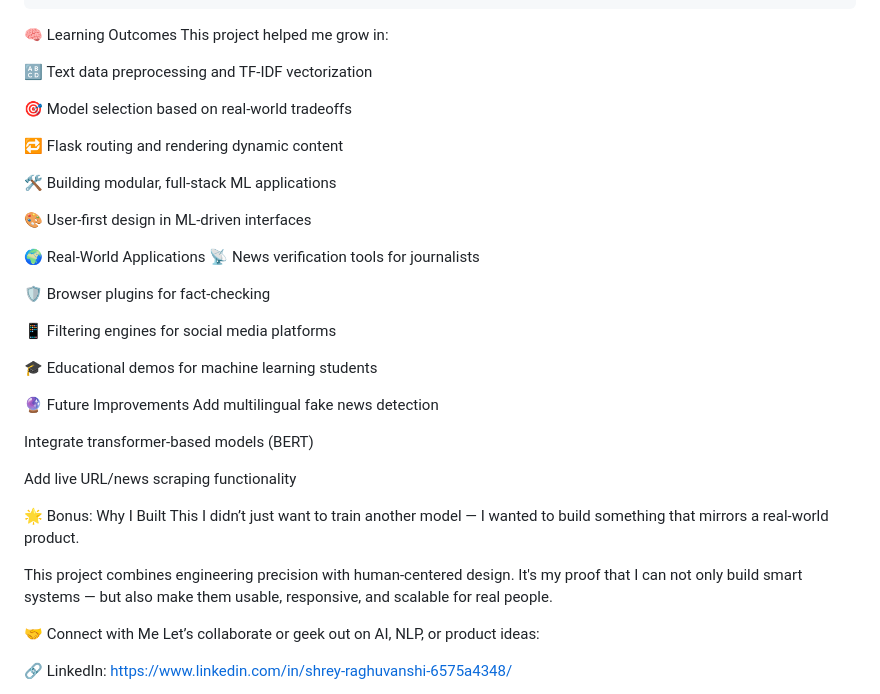
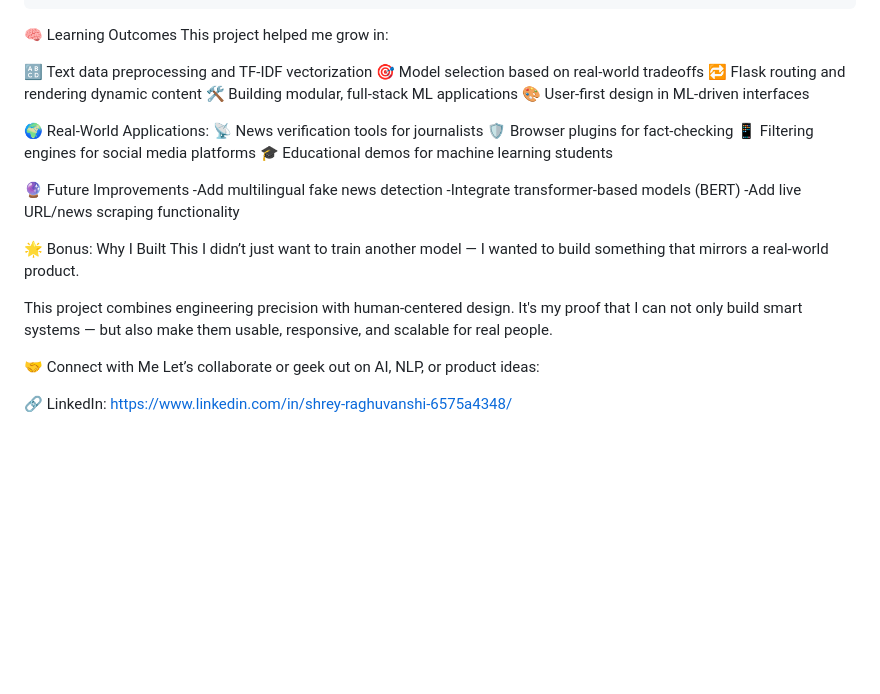
Before and after one commit to OMENxSHREY/Fake-news-detector, a Markdown page: README.md, the part around the change. Drawn GitHub-style; folded sections open; blank space fills up the shorter version.

```diff
--- a/README.md
+++ b/README.md
@@ -108,35 +108,30 @@ Visit http://127.0.0.1:5000/ in your browser to interact with the app.
 This project helped me grow in:
 
 🔠 Text data preprocessing and TF-IDF vectorization
-
 🎯 Model selection based on real-world tradeoffs
-
 🔁 Flask routing and rendering dynamic content
-
 🛠️ Building modular, full-stack ML applications
-
 🎨 User-first design in ML-driven interfaces
 
-🌍 Real-World Applications
+
+🌍 Real-World Applications:
 📡 News verification tools for journalists
-
 🛡️ Browser plugins for fact-checking
-
 📱 Filtering engines for social media platforms
-
 🎓 Educational demos for machine learning students
 
+
 🔮 Future Improvements
- Add multilingual fake news detection
+ -Add multilingual fake news detection
+ -Integrate transformer-based models (BERT)
+ -Add live URL/news scraping functionality
 
- Integrate transformer-based models (BERT)
-
- Add live URL/news scraping functionality
 
 🌟 Bonus: Why I Built This
 I didn’t just want to train another model — I wanted to build something that mirrors a real-world product.
 
 This project combines engineering precision with human-centered design. It's my proof that I can not only build smart systems — but also make them usable, responsive, and scalable for real people.
+
 
 🤝 Connect with Me
 Let’s collaborate or geek out on AI, NLP, or product ideas:
```
